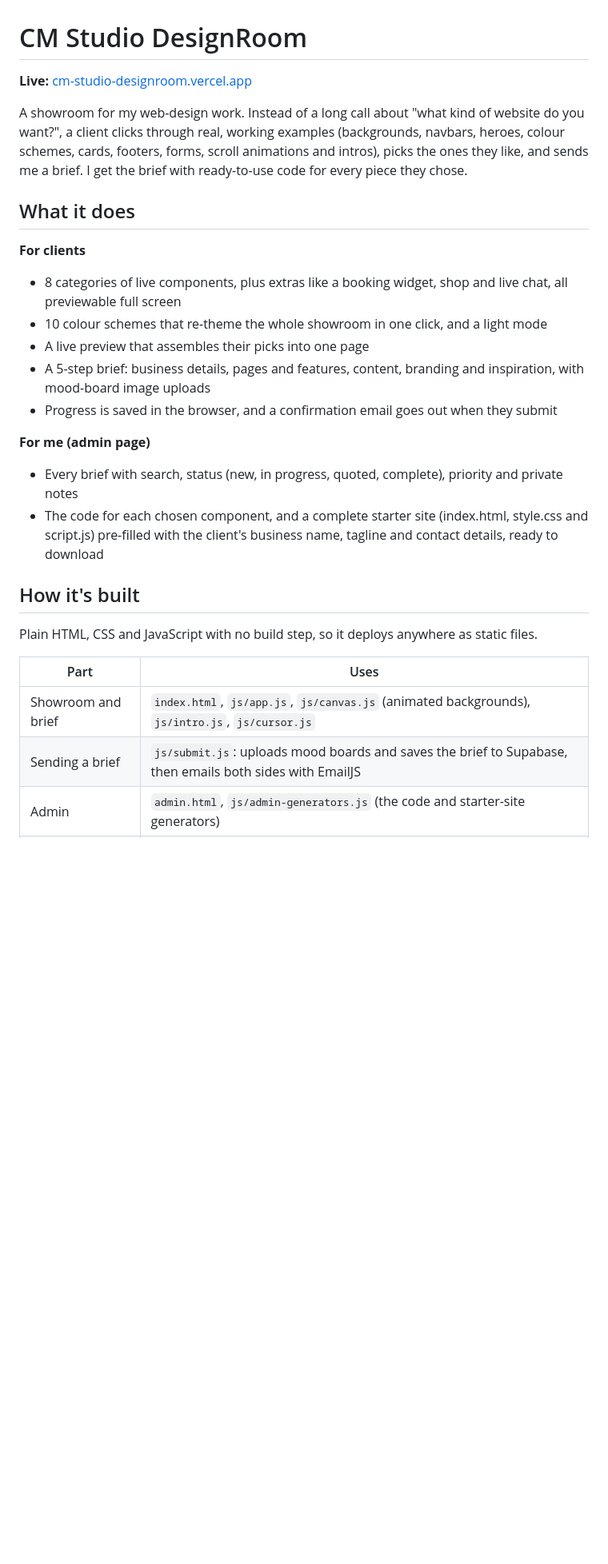
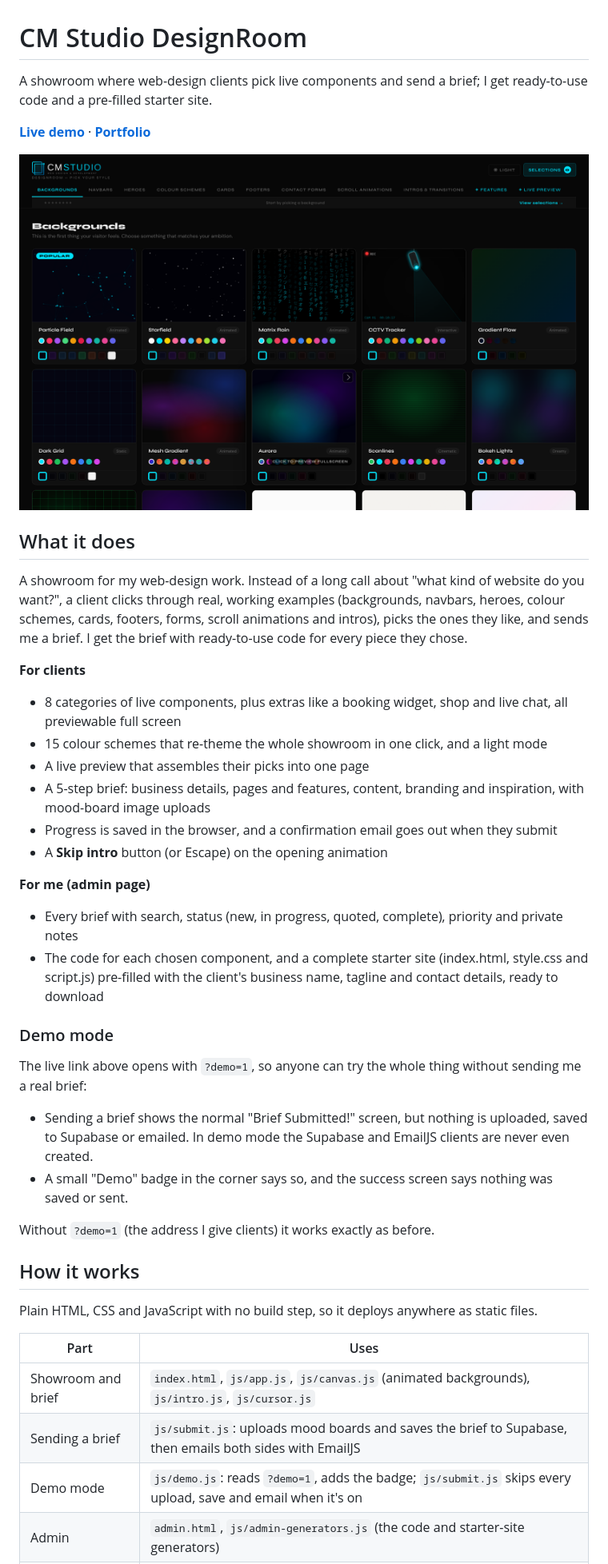
Before and after one commit to cianmccaul/cm-studio-designroom, a Markdown page: README.md, the part around one of its changes. Shown at 80% size. Drawn GitHub-style; pictures changed too: docs/screenshot.png (added); blank space fills up the shorter version.

```diff
--- a/README.md
+++ b/README.md
@@ -1,23 +1,37 @@
 # CM Studio DesignRoom
 
-**Live:** [cm-studio-designroom.vercel.app](https://cm-studio-designroom.vercel.app)
+A showroom where web-design clients pick live components and send a brief; I get ready-to-use code and a pre-filled starter site.
+
+**[Live demo](https://cm-studio-designroom.vercel.app/?demo=1)** · **[Portfolio](https://cianmccaul.vercel.app)**
+
+![The DesignRoom showroom, open on the Backgrounds tab](docs/screenshot.png)
+
+## What it does
 
 A showroom for my web-design work. Instead of a long call about "what kind of website do you want?", a client clicks through real, working examples (backgrounds, navbars, heroes, colour schemes, cards, footers, forms, scroll animations and intros), picks the ones they like, and sends me a brief. I get the brief with ready-to-use code for every piece they chose.
 
-## What it does
-
 **For clients**
 - 8 categories of live components, plus extras like a booking widget, shop and live chat, all previewable full screen
-- 10 colour schemes that re-theme the whole showroom in one click, and a light mode
+- 15 colour schemes that re-theme the whole showroom in one click, and a light mode
 - A live preview that assembles their picks into one page
 - A 5-step brief: business details, pages and features, content, branding and inspiration, with mood-board image uploads
 - Progress is saved in the browser, and a confirmation email goes out when they submit
+- A **Skip intro** button (or Escape) on the opening animation
 
 **For me (admin page)**
 - Every brief with search, status (new, in progress, quoted, complete), priority and private notes
 - The code for each chosen component, and a complete starter site (index.html, style.css and script.js) pre-filled with the client's business name, tagline and contact details, ready to download
 
-## How it's built
+### Demo mode
+
+The live link above opens with `?demo=1`, so anyone can try the whole thing without sending me a real brief:
+
+- Sending a brief shows the normal "Brief Submitted!" screen, but nothing is uploaded, saved to Supabase or emailed. In demo mode the Supabase and EmailJS clients are never even created.
+- A small "Demo" badge in the corner says so, and the success screen says nothing was saved or sent.
+
+Without `?demo=1` (the address I give clients) it works exactly as before.
+
+## How it works
 
 Plain HTML, CSS and JavaScript with no build step, so it deploys anywhere as static files.
 
@@ -25,6 +39,7 @@ Plain HTML, CSS and JavaScript with no build step, so it deploys anywhere as sta
 |---|---|
 | Showroom and brief | `index.html`, `js/app.js`, `js/canvas.js` (animated backgrounds), `js/intro.js`, `js/cursor.js` |
 | Sending a brief | `js/submit.js`: uploads mood boards and saves the brief to Supabase, then emails both sides with EmailJS |
+| Demo mode | `js/demo.js`: reads `?demo=1`, adds the badge; `js/submit.js` skips every upload, save and email when it's on |
 | Admin | `admin.html`, `js/admin-generators.js` (the code and starter-site generators) |
 | Data | Supabase Postgres (`submissions` table) and Storage (`moodboards` bucket), set up by `supabase/schema.sql` |
 
```
Also changed, not shown: other parts of README.md (+10 -2 lines), 6 other files.
